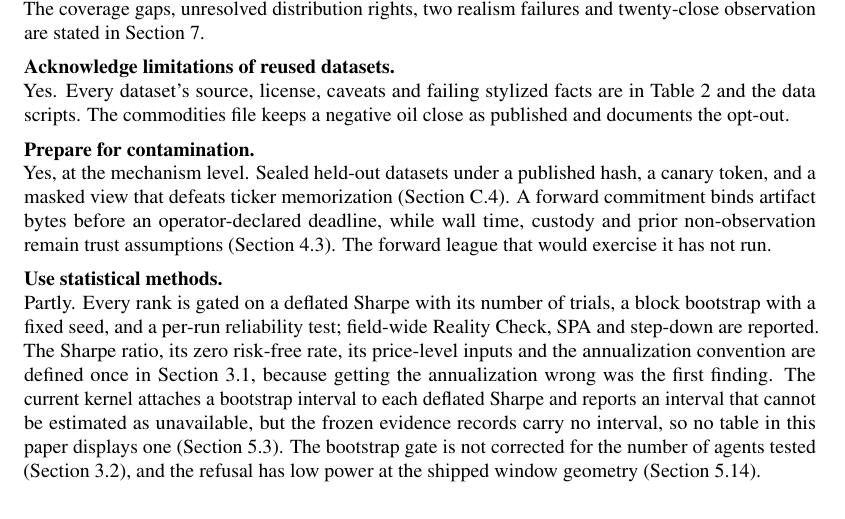
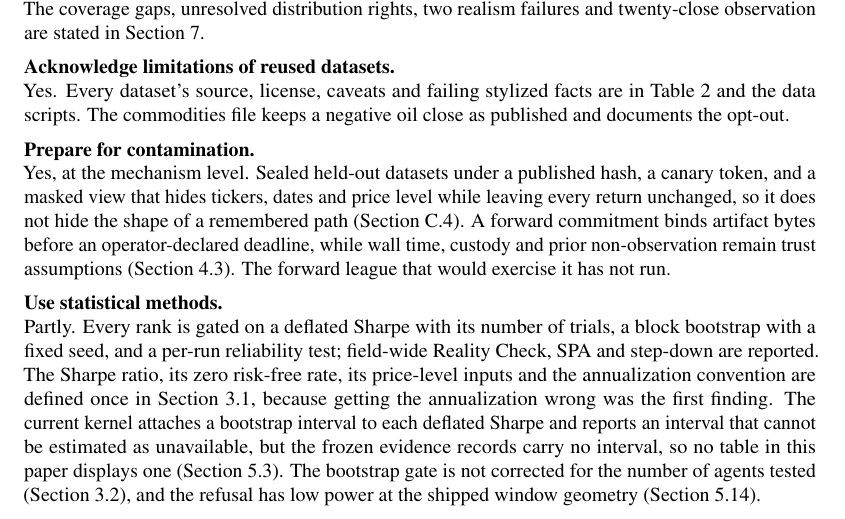
Before and after one commit to general-liquidity/sharpebench, a LaTeX paper (paper/main.tex, which reads paper/sections/B-checklist.tex): part of page 70 of 90, cut so that both start at the same text. Compiled offline with pdfLaTeX.

Commit message:
docs(paper): state what the masked view hides in the checklist

```diff
--- a/paper/sections/B-checklist.tex
+++ b/paper/sections/B-checklist.tex
@@ -7,7 +7,7 @@
 \item[Measure only the phenomenon.] Partly. The eligibility predicate measures the phenomenon and nothing else. The scorer also reports fourteen statistics that do not gate, and \cref{sec:predicate} separates the two so a reader can tell which number moved the rank. The predicate is leverage-invariant and sees only tails realized in the evaluated windows (\cref{sec:predicate}).
 \item[Construct representative datasets.] Partly. Eight price-level datasets across four asset classes, plus one rates-yield stress series, use four bar sizes and are scored for realism before use (\cref{sec:data}), with provenance in \cref{app:datasheet}. Only the crypto series are prices of a held instrument; the others omit dividends, carry or roll (\cref{sec:stats}). The coverage gaps, unresolved distribution rights, two realism failures and twenty-close observation are stated in \cref{sec:limitations}.
 \item[Acknowledge limitations of reused datasets.] Yes. Every dataset's source, license, caveats and failing stylized facts are in \cref{tab:data} and the data scripts. The commodities file keeps a negative oil close as published and documents the opt-out.
-\item[Prepare for contamination.] Yes, at the mechanism level. Sealed held-out datasets under a published hash, a canary token, and a masked view that defeats ticker memorization (\cref{sec:contamination}). A forward commitment binds artifact bytes before an operator-declared deadline, while wall time, custody and prior non-observation remain trust assumptions (\cref{sec:attest}). The forward league that would exercise it has not run.
+\item[Prepare for contamination.] Yes, at the mechanism level. Sealed held-out datasets under a published hash, a canary token, and a masked view that hides tickers, dates and price level while leaving every return unchanged, so it does not hide the shape of a remembered path (\cref{sec:contamination}). A forward commitment binds artifact bytes before an operator-declared deadline, while wall time, custody and prior non-observation remain trust assumptions (\cref{sec:attest}). The forward league that would exercise it has not run.
 \item[Use statistical methods.] Partly. Every rank is gated on a deflated Sharpe with its number of trials, a block bootstrap with a fixed seed, and a per-run reliability test; field-wide Reality Check, SPA and step-down are reported. The Sharpe ratio, its zero risk-free rate, its price-level inputs and the annualization convention are defined once in \cref{sec:stats}, because getting the annualization wrong was the first finding. The current kernel attaches a bootstrap interval to each deflated Sharpe and reports an interval that cannot be estimated as unavailable, but the frozen evidence records carry no interval, so no table in this paper displays one (\cref{sec:passk}). The bootstrap gate is not corrected for the number of agents tested (\cref{sec:predicate}), and the refusal has low power at the shipped window geometry (\cref{sec:power}).
 \item[Conduct error analysis.] Yes. \Cref{sec:experiments} traces every refusal to the gate that produced it and the quantity that justified it, and one of the five numbered findings began as an error in the benchmark itself, with three further defects recorded in \cref{sec:limitations} and later repairs in \cref{app:repairs}.
 \item[Justify construct validity.] Partly, and the gap is named. The benchmark refuses every reference agent for reasons the data makes explicit, the luck floor never beats a reference agent, and in one common-random-number draw the synthetic witness of \cref{sec:witness} shows the acceptance region is nonempty; where its boundary lies beyond that draw is not established. \Cref{sec:principles} states what validates the instrument and what does not. What it has not shown is a real agent being admitted, so the claim that a real strategy can attain eligibility awaits the competing agent listed first in \cref{sec:limitations}.
```
